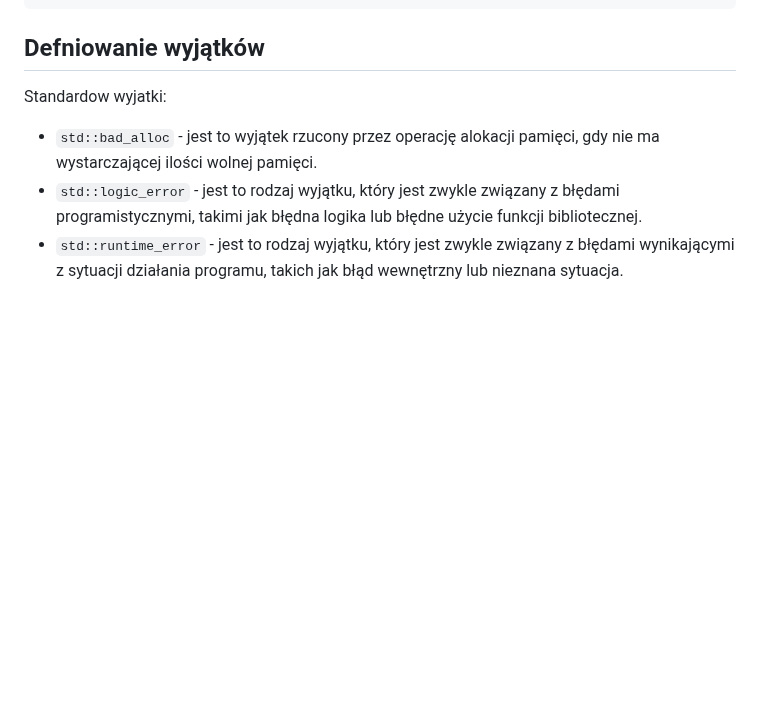
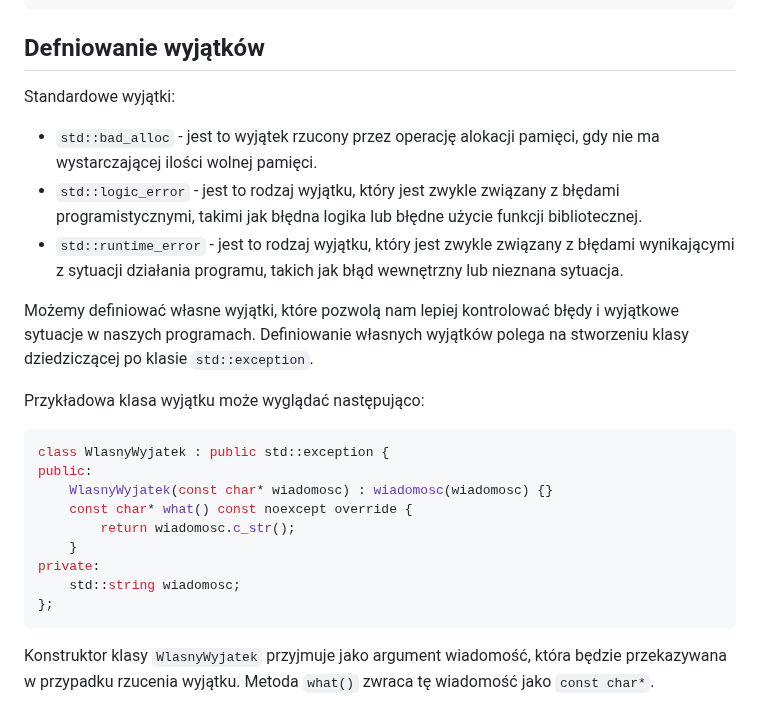
Before and after one commit to djeada/Od-C-do-Cpp, a Markdown page: prezentacje/wyjatki/wyjatki.md, the part around the change. Rendered like a GitHub page; blank space fills up the shorter version.

Commit message:
[refactor]: popraw prezentacje/wyjatki

````diff
--- a/prezentacje/wyjatki/wyjatki.md
+++ b/prezentacje/wyjatki/wyjatki.md
@@ -118,8 +118,26 @@ int main() {
 
 ## Defniowanie wyjątków
 
-Standardow wyjatki:
+Standardowe wyjątki:
 
 * `std::bad_alloc` - jest to wyjątek rzucony przez operację alokacji pamięci, gdy nie ma wystarczającej ilości wolnej pamięci.
 * `std::logic_error` - jest to rodzaj wyjątku, który jest zwykle związany z błędami programistycznymi, takimi jak błędna logika lub błędne użycie funkcji bibliotecznej.
 * `std::runtime_error` - jest to rodzaj wyjątku, który jest zwykle związany z błędami wynikającymi z sytuacji działania programu, takich jak błąd wewnętrzny lub nieznana sytuacja.
+
+Możemy definiować własne wyjątki, które pozwolą nam lepiej kontrolować błędy i wyjątkowe sytuacje w naszych programach. Definiowanie własnych wyjątków polega na stworzeniu klasy dziedziczącej po klasie `std::exception`.
+
+Przykładowa klasa wyjątku może wyglądać następująco:
+
+```cpp
+class WlasnyWyjatek : public std::exception {
+public:
+    WlasnyWyjatek(const char* wiadomosc) : wiadomosc(wiadomosc) {}
+    const char* what() const noexcept override {
+        return wiadomosc.c_str();
+    }
+private:
+    std::string wiadomosc;
+};
+```
+
+Konstruktor klasy `WlasnyWyjatek` przyjmuje jako argument wiadomość, która będzie przekazywana w przypadku rzucenia wyjątku. Metoda `what()` zwraca tę wiadomość jako `const char*`.
````
